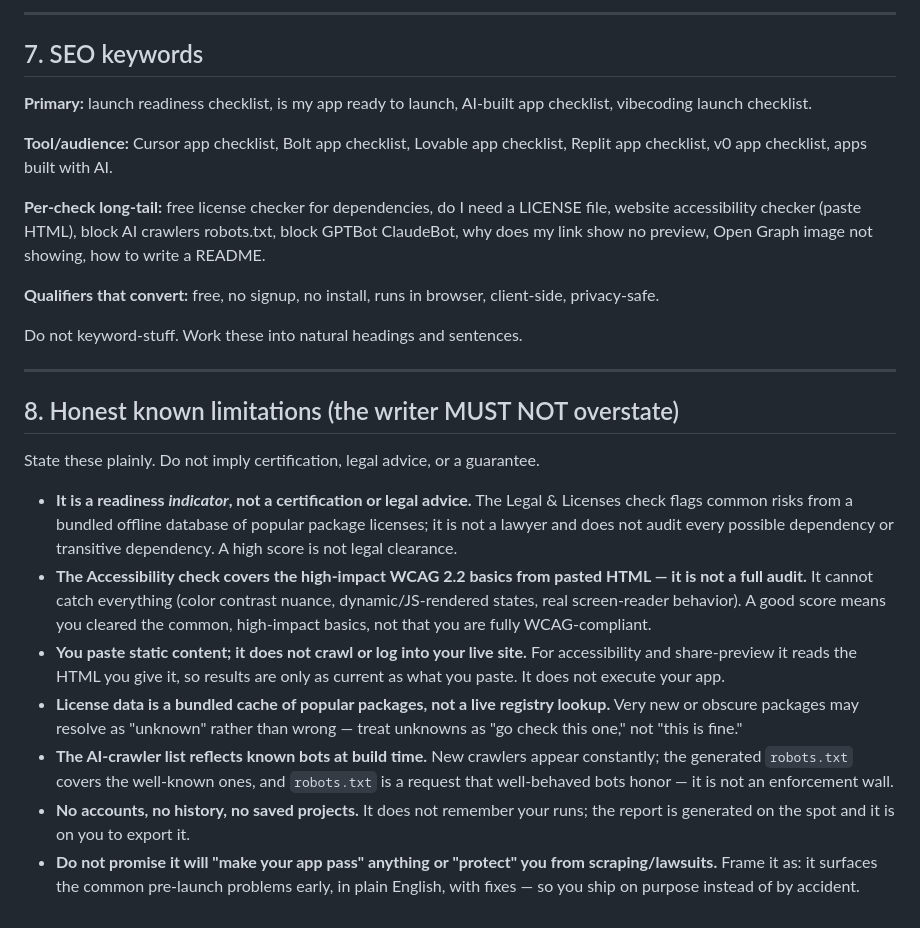
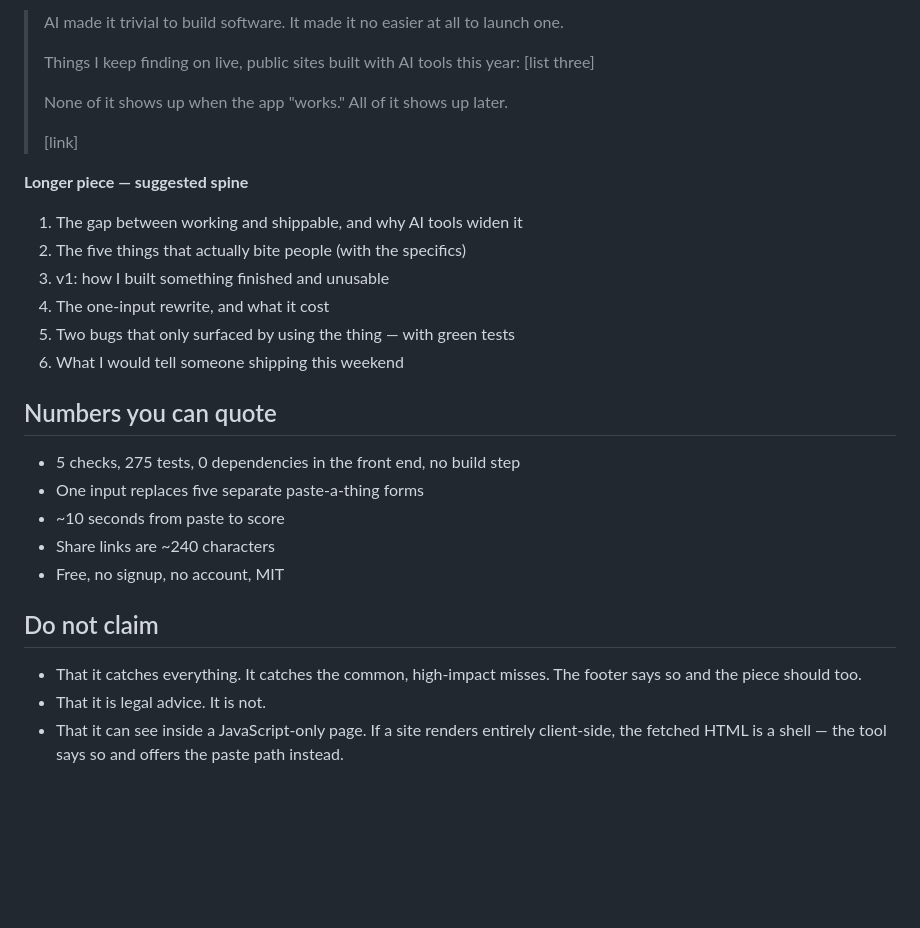
Before and after one commit to Dukotah/vibecheck, a Markdown page: ARTICLE-BRIEF.md, the part around one of its changes. GitHub-like rendering; blank space fills up the shorter version.

Commit message:
docs: rewrite the article brief for v2
Co-Authored-By: Claude Opus 5 (1M context) <noreply@anthropic.com>

```diff
--- a/ARTICLE-BRIEF.md
+++ b/ARTICLE-BRIEF.md
@@ -193,52 +147,36 @@ locally if you like."
 
----
+> AI made it trivial to build software. It made it no easier at all to launch
+> one.
+>
+> Things I keep finding on live, public sites built with AI tools this year:
+> [list three]
+>
+> None of it shows up when the app "works." All of it shows up later.
+>
+> [link]
 
-## 7. SEO keywords
+**Longer piece — suggested spine**
 
-**Primary:** launch readiness checklist, is my app ready to launch, AI-built app
-checklist, vibecoding launch checklist.
+1. The gap between working and shippable, and why AI tools widen it
+2. The five things that actually bite people (with the specifics)
+3. v1: how I built something finished and unusable
+4. The one-input rewrite, and what it cost
+5. Two bugs that only surfaced by using the thing — with green tests
+6. What I would tell someone shipping this weekend
 
-**Tool/audience:** Cursor app checklist, Bolt app checklist, Lovable app
-checklist, Replit app checklist, v0 app checklist, apps built with AI.
+## Numbers you can quote
 
-**Per-check long-tail:** free license checker for dependencies, do I need a
-LICENSE file, website accessibility checker (paste HTML), block AI crawlers
-robots.txt, block GPTBot ClaudeBot, why does my link show no preview, Open Graph
-image not showing, how to write a README.
+- 5 checks, 275 tests, 0 dependencies in the front end, no build step
+- One input replaces five separate paste-a-thing forms
+- ~10 seconds from paste to score
+- Share links are ~240 characters
+- Free, no signup, no account, MIT
 
-**Qualifiers that convert:** free, no signup, no install, runs in browser,
-client-side, privacy-safe.
+## Do not claim
 
-Do not keyword-stuff. Work these into natural headings and sentences.
-
----
-
-## 8. Honest known limitations (the writer MUST NOT overstate)
-
-State these plainly. Do not imply certification, legal advice, or a guarantee.
-
-- **It is a readiness *indicator*, not a certification or legal advice.** The
-  Legal & Licenses check flags common risks from a bundled offline database of
-  popular package licenses; it is not a lawyer and does not audit every possible
-  dependency or transitive dependency. A high score is not legal clearance.
-- **The Accessibility check covers the high-impact WCAG 2.2 basics from pasted
-  HTML — it is not a full audit.** It cannot catch everything (color contrast
-  nuance, dynamic/JS-rendered states, real screen-reader behavior). A good score
-  means you cleared the common, high-impact basics, not that you are fully
-  WCAG-compliant.
-- **You paste static content; it does not crawl or log into your live site.**
-  For accessibility and share-preview it reads the HTML you give it, so results
-  are only as current as what you paste. It does not execute your app.
-- **License data is a bundled cache of popular packages, not a live registry
-  lookup.** Very new or obscure packages may resolve as "unknown" rather than
-  wrong — treat unknowns as "go check this one," not "this is fine."
-- **The AI-crawler list reflects known bots at build time.** New crawlers appear
-  constantly; the generated `robots.txt` covers the well-known ones, and
-  `robots.txt` is a request that well-behaved bots honor — it is not an
-  enforcement wall.
-- **No accounts, no history, no saved projects.** It does not remember your
-  runs; the report is generated on the spot and it is on you to export it.
-- **Do not promise it will "make your app pass" anything or "protect" you from
-  scraping/lawsuits.** Frame it as: it surfaces the common pre-launch problems
-  early, in plain English, with fixes — so you ship on purpose instead of by
-  accident.
+- That it catches everything. It catches the common, high-impact misses. The
+  footer says so and the piece should too.
+- That it is legal advice. It is not.
+- That it can see inside a JavaScript-only page. If a site renders entirely
+  client-side, the fetched HTML is a shell — the tool says so and offers the
+  paste path instead.
```
Also changed, not shown: other parts of ARTICLE-BRIEF.md (+111 -157 lines).
